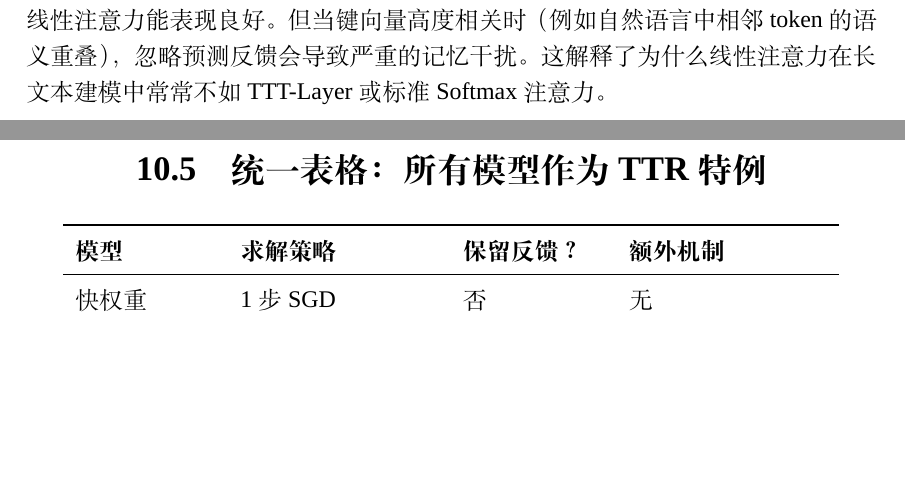
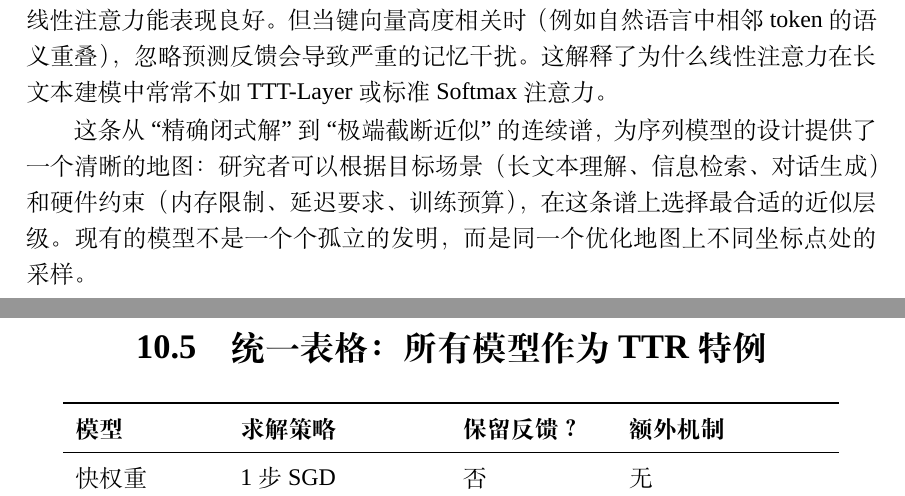
Before and after one commit to BaochaiXue/Rest_learning_self_learning, a LaTeX book (nested_learning_textbook/book/main.tex, which reads nested_learning_textbook/book/chapters/10_test_time_regression_and_unified_views.tex): two parts of pages 102 and 103 of 131, joined at a grey line, cut so that both start at the same text, the shorter picture padded with empty space. Compiled offline with XeLaTeX; a missing font is replaced by an installed copy or a similar font.

Commit message:
docs: update content and formatting in test-time regression chapter

```diff
--- a/nested_learning_textbook/book/chapters/10_test_time_regression_and_unified_views.tex
+++ b/nested_learning_textbook/book/chapters/10_test_time_regression_and_unified_views.tex
@@ -213,10 +213,19 @@ TTT-Layer 通过保留这个项来获得更好的记忆质量。
 这解释了为什么线性注意力在长文本建模中
 常常不如 TTT-Layer 或标准 Softmax 注意力。
 
+这条从``精确闭式解''到``极端截断近似''的连续谱，
+为序列模型的设计提供了一个清晰的地图：
+研究者可以根据目标场景（长文本理解、信息检索、对话生成）
+和硬件约束（内存限制、延迟要求、训练预算），
+在这条谱上选择最合适的近似层级。
+现有的模型不是一个个孤立的发明，
+而是同一个优化地图上不同坐标点处的采样。
+
 %─────────────────────────────────────────────
 \section{统一表格：所有模型作为 TTR 特例}
 \label{sec:ttr_unification}
 %─────────────────────────────────────────────
+
 
 \begin{center}
 \begin{tabular}{p{2.5cm}p{3.5cm}p{2.5cm}p{3.5cm}}
```
